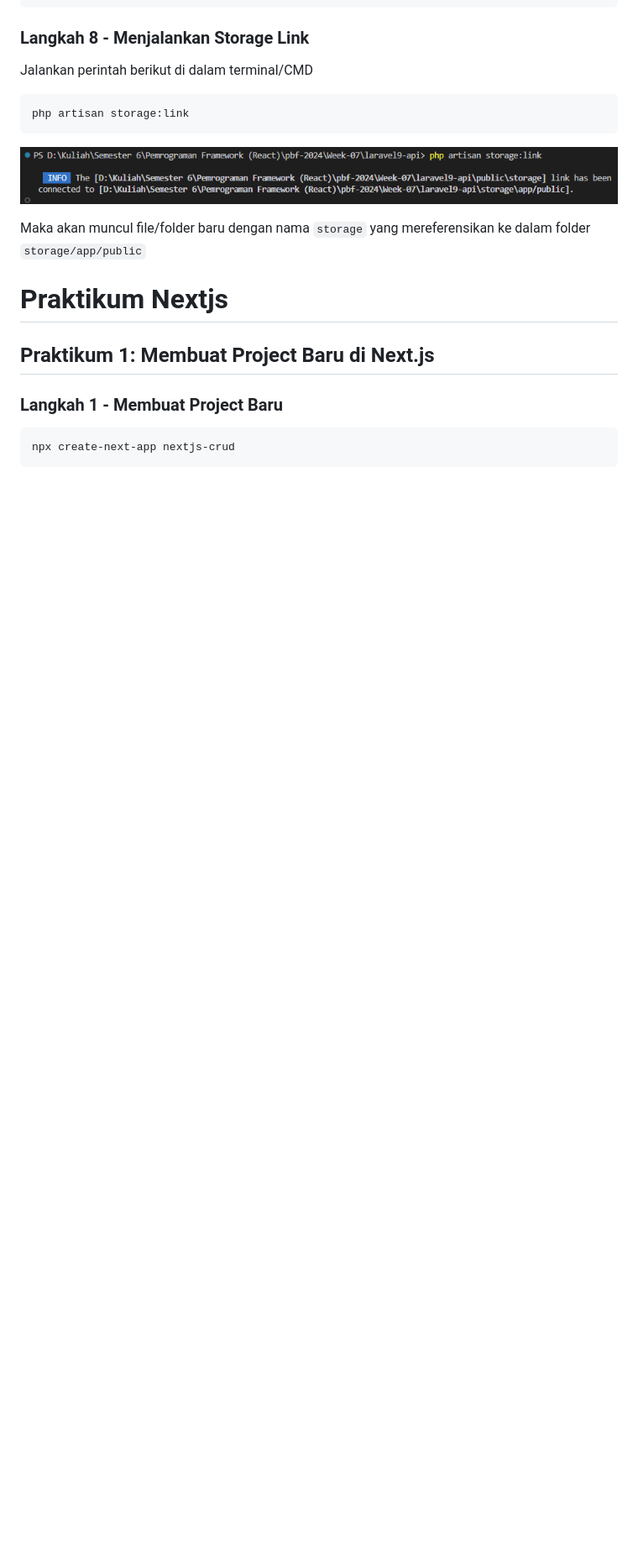
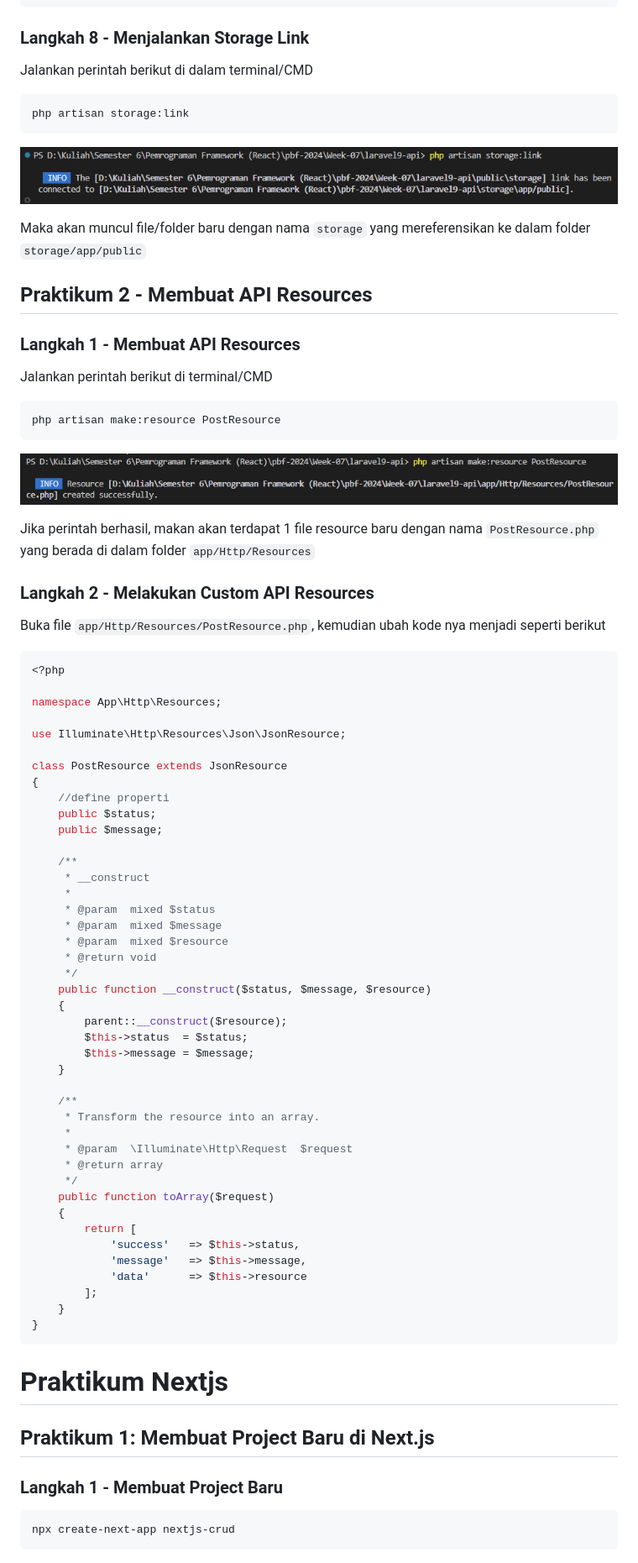
Before and after one commit to voltanz/pbf-2024, a Markdown page: Week-07/README.md, the part around the change. Shown: that part at 84% size. Rendered like a GitHub page; pictures changed too: Week-07/docs/laravel7.png (added); blank space fills up the shorter version.

Commit message:
W07: Laravel - Praktikum 2

````diff
--- a/Week-07/README.md
+++ b/Week-07/README.md
@@ -109,6 +109,68 @@ php artisan storage:link
 ![Output](docs/laravel3.png)
 
 Maka akan muncul file/folder baru dengan nama `storage` yang mereferensikan ke dalam folder `storage/app/public`
+
+## Praktikum 2 - Membuat API Resources
+
+### Langkah 1 - Membuat API Resources
+
+Jalankan perintah berikut di terminal/CMD
+```
+php artisan make:resource PostResource
+```
+
+![Output](docs/laravel7.png)
+
+Jika perintah berhasil, makan akan terdapat 1 file resource baru dengan nama `PostResource.php` yang berada di dalam folder `app/Http/Resources`
+
+### Langkah 2 - Melakukan Custom API Resources
+
+Buka file `app/Http/Resources/PostResource.php`, kemudian ubah kode nya menjadi seperti berikut
+```php
+<?php
+
+namespace App\Http\Resources;
+
+use Illuminate\Http\Resources\Json\JsonResource;
+
+class PostResource extends JsonResource
+{
+    //define properti
+    public $status;
+    public $message;
+
+    /**
+     * __construct
+     *
+     * @param  mixed $status
+     * @param  mixed $message
+     * @param  mixed $resource
+     * @return void
+     */
+    public function __construct($status, $message, $resource)
+    {
+        parent::__construct($resource);
+        $this->status  = $status;
+        $this->message = $message;
+    }
+
+    /**
+     * Transform the resource into an array.
+     *
+     * @param  \Illuminate\Http\Request  $request
+     * @return array
+     */
+    public function toArray($request)
+    {
+        return [
+            'success'   => $this->status,
+            'message'   => $this->message,
+            'data'      => $this->resource
+        ];
+    }
+}
+```
+
 
 # Praktikum Nextjs
 
````
Also changed, not shown: 1 other file.
